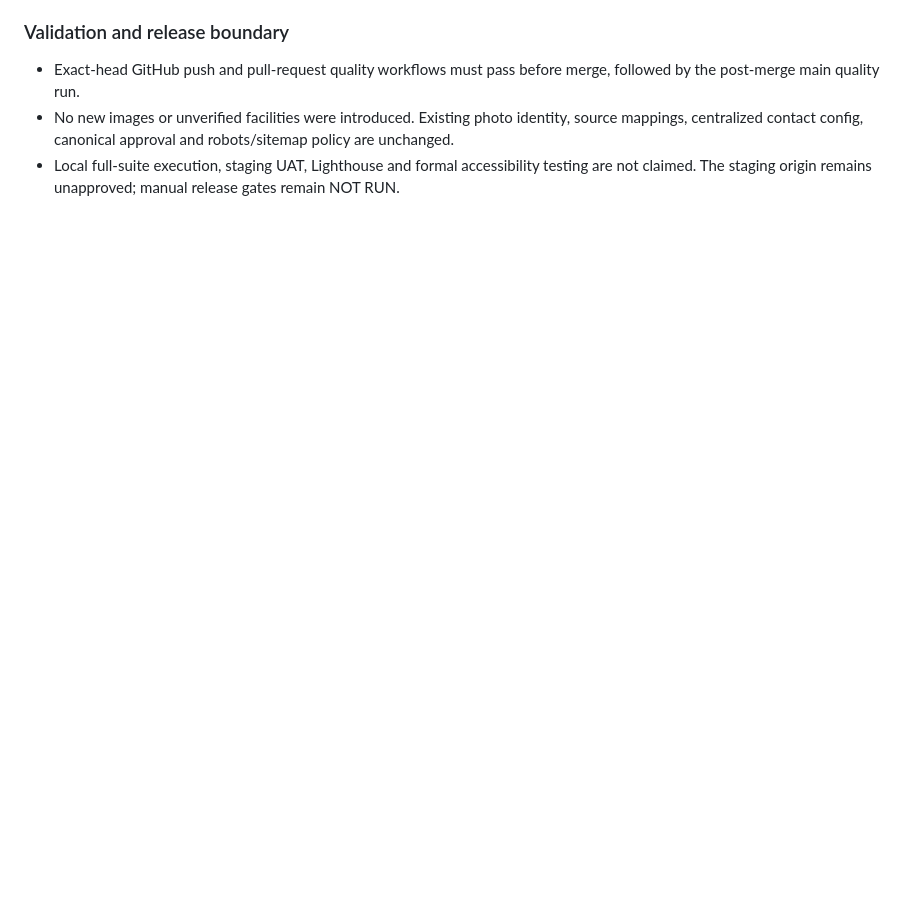
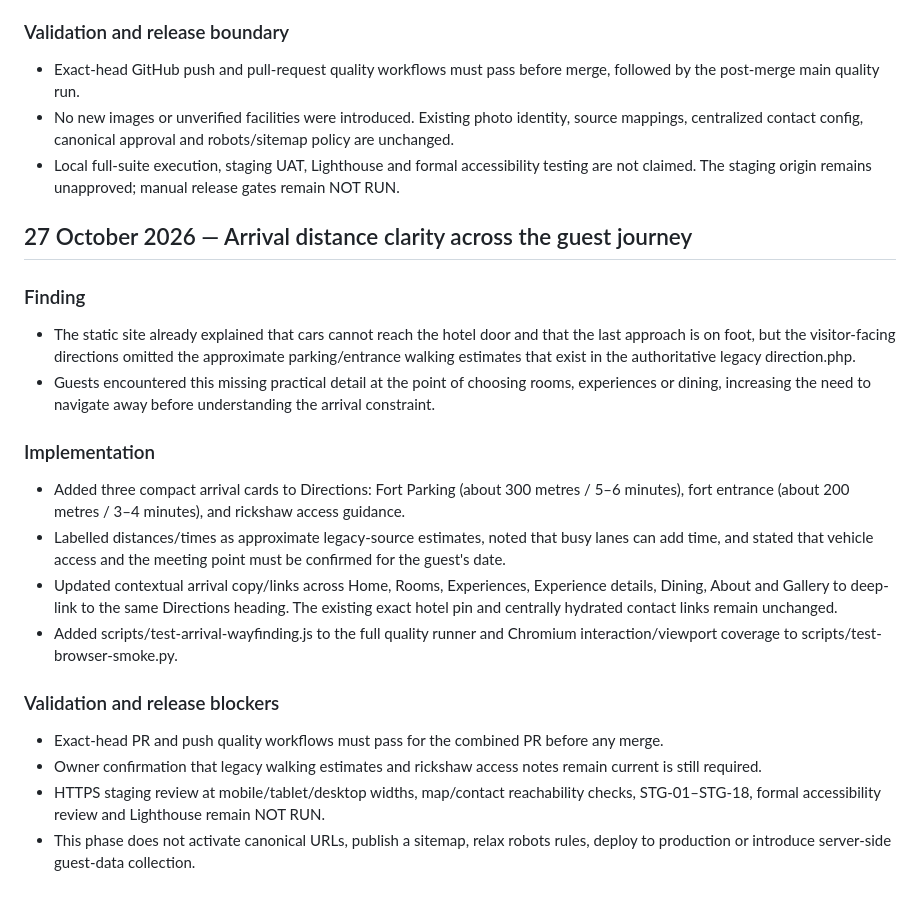
Before and after one commit to tchouhanjsm/garh-jaisal-haveli-tourism, a Markdown page: docs/CONTENT-UX-FAILURE-AUDIT.md, the part around the change. Drawn GitHub-style; blank space fills up the shorter version.

Commit message:
docs: record source-backed arrival planning gap and regression coverage

```diff
--- a/docs/CONTENT-UX-FAILURE-AUDIT.md
+++ b/docs/CONTENT-UX-FAILURE-AUDIT.md
@@ -954,3 +954,21 @@ This is a guest-recovery and contact-source-of-truth fix. It does not alter the
 - Exact-head GitHub push and pull-request quality workflows must pass before merge, followed by the post-merge main quality run.
 - No new images or unverified facilities were introduced. Existing photo identity, source mappings, centralized contact config, canonical approval and robots/sitemap policy are unchanged.
 - Local full-suite execution, staging UAT, Lighthouse and formal accessibility testing are not claimed. The staging origin remains unapproved; manual release gates remain NOT RUN.
+
+## 27 October 2026 — Arrival distance clarity across the guest journey
+
+### Finding
+- The static site already explained that cars cannot reach the hotel door and that the last approach is on foot, but the visitor-facing directions omitted the approximate parking/entrance walking estimates that exist in the authoritative legacy direction.php.
+- Guests encountered this missing practical detail at the point of choosing rooms, experiences or dining, increasing the need to navigate away before understanding the arrival constraint.
+
+### Implementation
+- Added three compact arrival cards to Directions: Fort Parking (about 300 metres / 5–6 minutes), fort entrance (about 200 metres / 3–4 minutes), and rickshaw access guidance.
+- Labelled distances/times as approximate legacy-source estimates, noted that busy lanes can add time, and stated that vehicle access and the meeting point must be confirmed for the guest's date.
+- Updated contextual arrival copy/links across Home, Rooms, Experiences, Experience details, Dining, About and Gallery to deep-link to the same Directions heading. The existing exact hotel pin and centrally hydrated contact links remain unchanged.
+- Added scripts/test-arrival-wayfinding.js to the full quality runner and Chromium interaction/viewport coverage to scripts/test-browser-smoke.py.
+
+### Validation and release blockers
+- Exact-head PR and push quality workflows must pass for the combined PR before any merge.
+- Owner confirmation that legacy walking estimates and rickshaw access notes remain current is still required.
+- HTTPS staging review at mobile/tablet/desktop widths, map/contact reachability checks, STG-01–STG-18, formal accessibility review and Lighthouse remain NOT RUN.
+- This phase does not activate canonical URLs, publish a sitemap, relax robots rules, deploy to production or introduce server-side guest-data collection.
```
